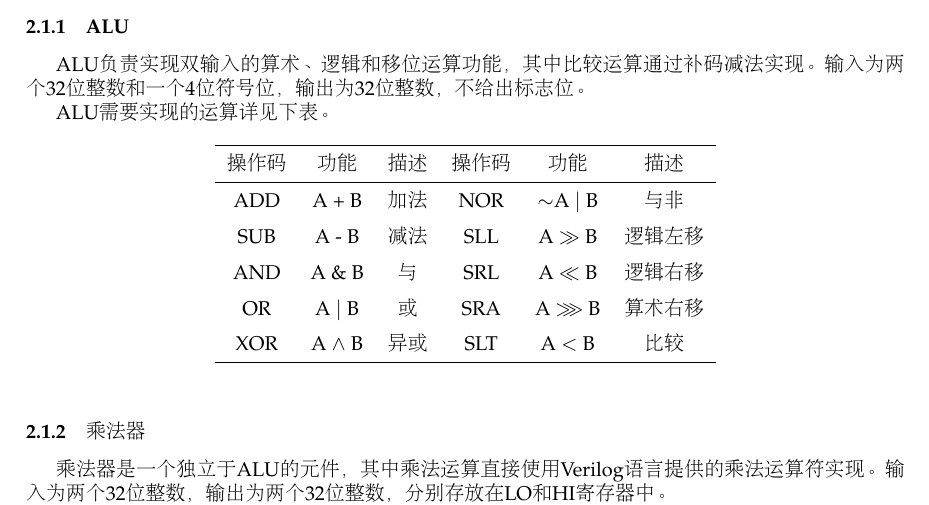
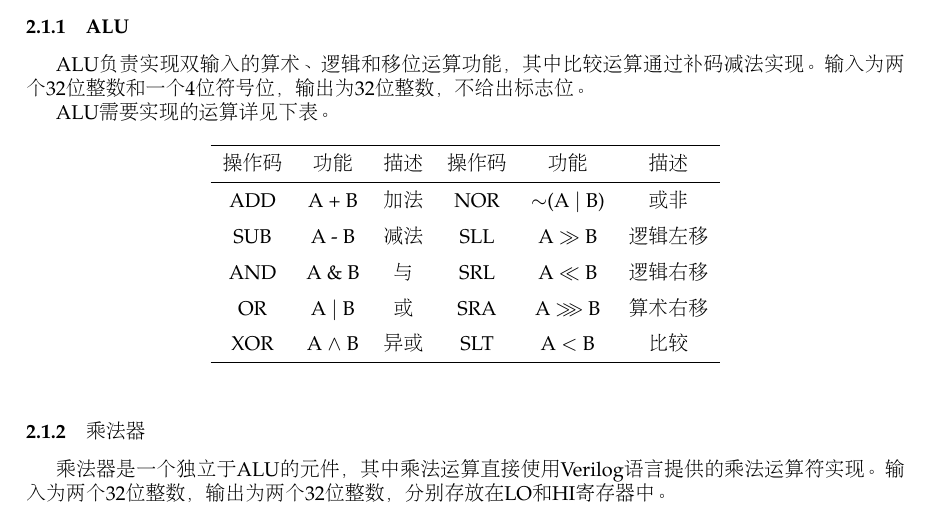
Before and after one commit to xwj95/Atom, a LaTeX document (report/requirement/src/requirement.tex, which reads report/requirement/src/part2.tex): part of page 3 of 17, cut so that both start at the same text. Compiled offline with pdfLaTeX.

Commit message:
修改NOR

```diff
--- a/report/requirement/src/part2.tex
+++ b/report/requirement/src/part2.tex
@@ -11,7 +11,7 @@ ALU需要实现的运算详见下表。
 \hline
 操作码&功能&描述&操作码&功能&描述\\
 \hline
-ADD&A + B&加法&NOR&$\sim$A $\mid$ B&与非\\
+ADD&A + B&加法&NOR&$\sim$(A $\mid$ B)&或非\\
 SUB&A - B&减法&SLL&A $\gg$ B&逻辑左移\\
 AND&A $\&$ B&与&SRL&A $\ll$ B&逻辑右移\\
 OR&A $\mid$ B&或&SRA&A $\ggg$ B&算术右移\\
```
